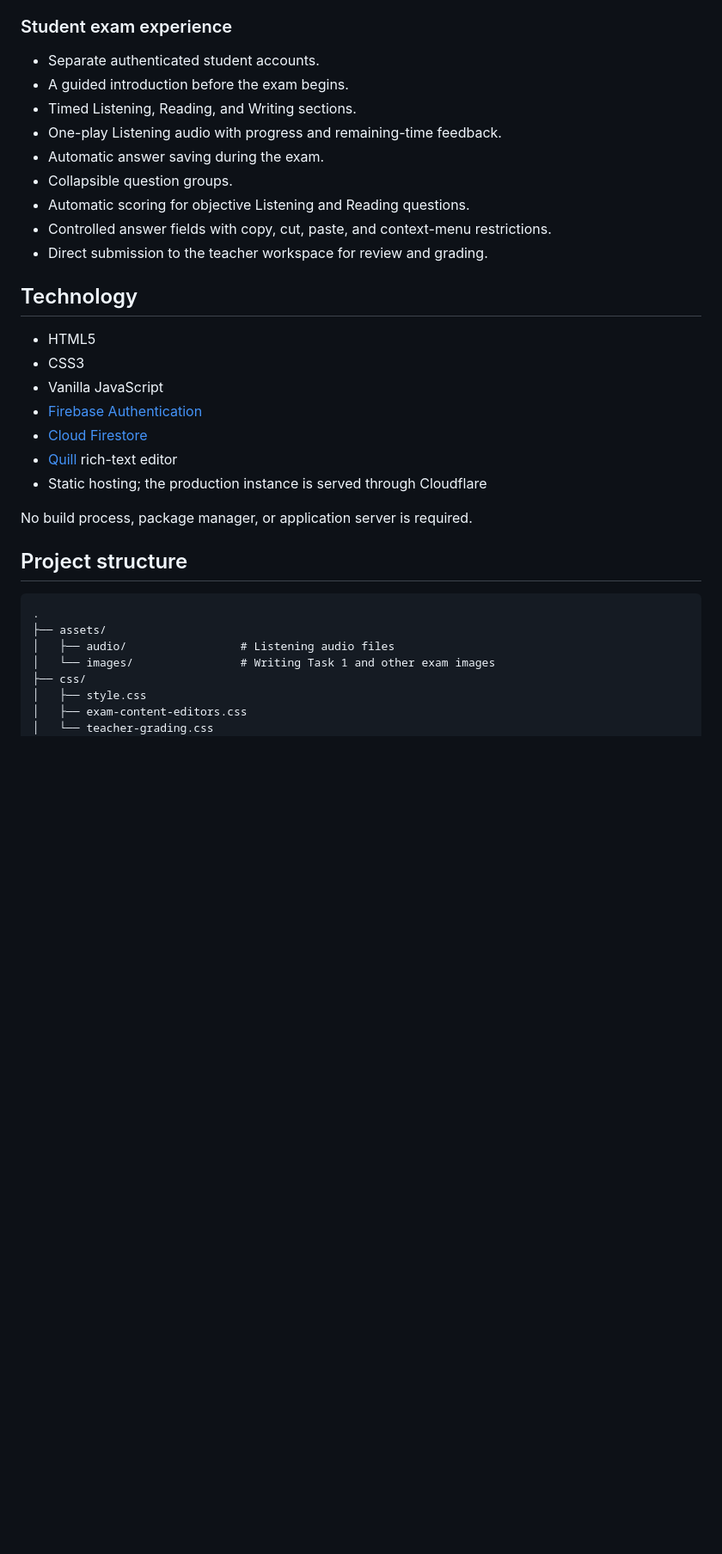
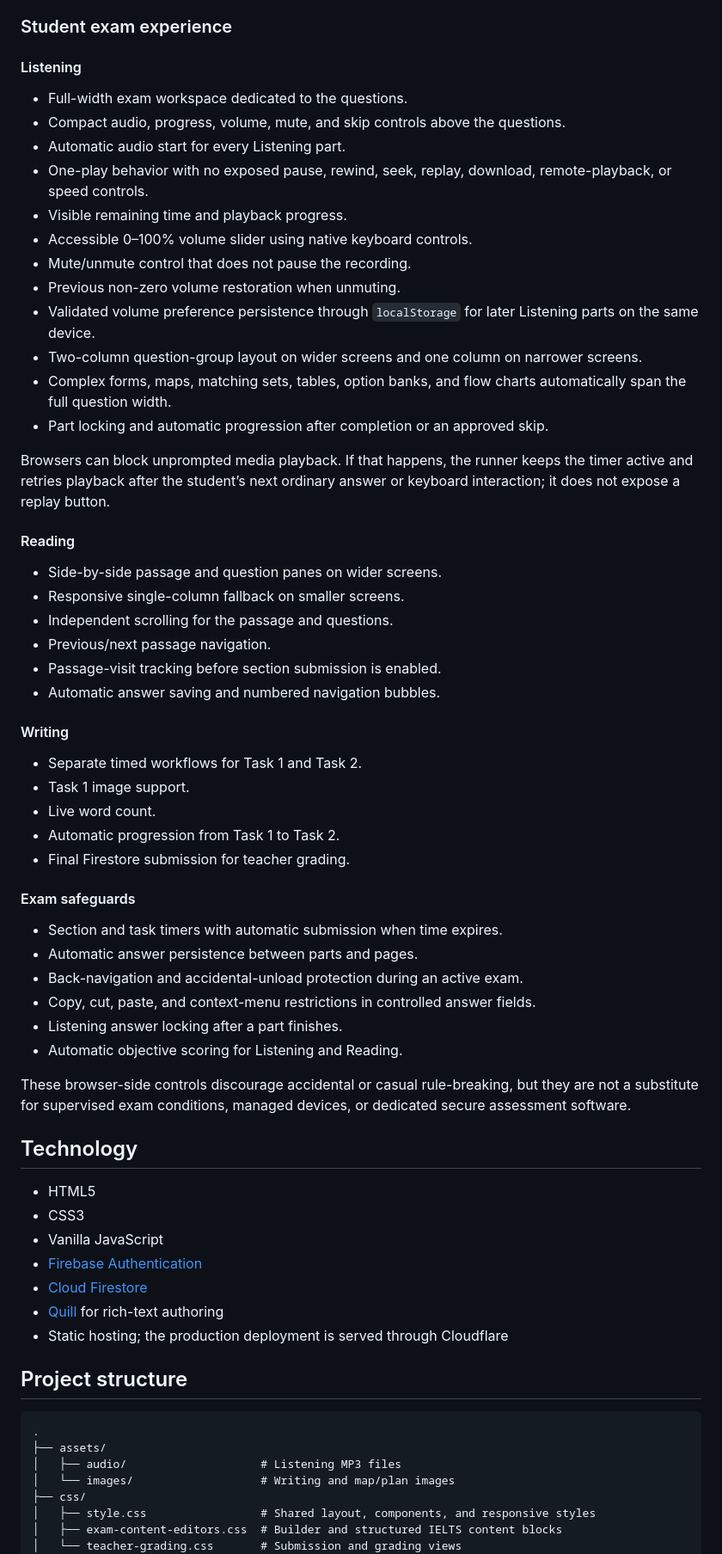
Before and after one commit to EAshourzadeh/Ehsan-ielts-lab, a Markdown page: README.md, the part around one of its changes. Shown at 86% size. GitHub-like rendering; blank space fills up the shorter version.

````diff
--- a/README.md
+++ b/README.md
@@ -30,15 +67,50 @@ A browser-based IELTS mock-exam platform for teachers and students. Teachers can
 
 ### Student exam experience
 
-- Separate authenticated student accounts.
-- A guided introduction before the exam begins.
-- Timed Listening, Reading, and Writing sections.
-- One-play Listening audio with progress and remaining-time feedback.
-- Automatic answer saving during the exam.
-- Collapsible question groups.
-- Automatic scoring for objective Listening and Reading questions.
-- Controlled answer fields with copy, cut, paste, and context-menu restrictions.
-- Direct submission to the teacher workspace for review and grading.
+#### Listening
+
+- Full-width exam workspace dedicated to the questions.
+- Compact audio, progress, volume, mute, and skip controls above the questions.
+- Automatic audio start for every Listening part.
+- One-play behavior with no exposed pause, rewind, seek, replay, download, remote-playback, or speed controls.
+- Visible remaining time and playback progress.
+- Accessible 0–100% volume slider using native keyboard controls.
+- Mute/unmute control that does not pause the recording.
+- Previous non-zero volume restoration when unmuting.
+- Validated volume preference persistence through `localStorage` for later Listening parts on the same device.
+- Two-column question-group layout on wider screens and one column on narrower screens.
+- Complex forms, maps, matching sets, tables, option banks, and flow charts automatically span the full question width.
+- Part locking and automatic progression after completion or an approved skip.
+
+Browsers can block unprompted media playback. If that happens, the runner keeps the timer active and retries playback after the student’s next ordinary answer or keyboard interaction; it does not expose a replay button.
+
+#### Reading
+
+- Side-by-side passage and question panes on wider screens.
+- Responsive single-column fallback on smaller screens.
+- Independent scrolling for the passage and questions.
+- Previous/next passage navigation.
+- Passage-visit tracking before section submission is enabled.
+- Automatic answer saving and numbered navigation bubbles.
+
+#### Writing
+
+- Separate timed workflows for Task 1 and Task 2.
+- Task 1 image support.
+- Live word count.
+- Automatic progression from Task 1 to Task 2.
+- Final Firestore submission for teacher grading.
+
+#### Exam safeguards
+
+- Section and task timers with automatic submission when time expires.
+- Automatic answer persistence between parts and pages.
+- Back-navigation and accidental-unload protection during an active exam.
+- Copy, cut, paste, and context-menu restrictions in controlled answer fields.
+- Listening answer locking after a part finishes.
+- Automatic objective scoring for Listening and Reading.
+
+These browser-side controls discourage accidental or casual rule-breaking, but they are not a substitute for supervised exam conditions, managed devices, or dedicated secure assessment software.
 
 ## Technology
 
@@ -47,20 +119,18 @@ A browser-based IELTS mock-exam platform for teachers and students. Teachers can
 - Vanilla JavaScript
 - [Firebase Authentication](https://firebase.google.com/docs/auth)
 - [Cloud Firestore](https://firebase.google.com/docs/firestore)
-- [Quill](https://quilljs.com/) rich-text editor
-- Static hosting; the production instance is served through Cloudflare
-
-No build process, package manager, or application server is required.
+- [Quill](https://quilljs.com/) for rich-text authoring
+- Static hosting; the production deployment is served through Cloudflare
 
 ## Project structure
 
 ```text
 .
 ├── assets/
-│   ├── audio/                 # Listening audio files
-│   └── images/                # Writing Task 1 and other exam images
+│   ├── audio/                    # Listening MP3 files
+│   └── images/                   # Writing and map/plan images
 ├── css/
-│   ├── style.css
-│   ├── exam-content-editors.css
-│   └── teacher-grading.css
+│   ├── style.css                 # Shared layout, components, and responsive styles
+│   ├── exam-content-editors.css  # Builder and structured IELTS content blocks
+│   └── teacher-grading.css       # Submission and grading views
 ├── js/
````
Also changed, not shown: other parts of README.md (+148 -89 lines).
